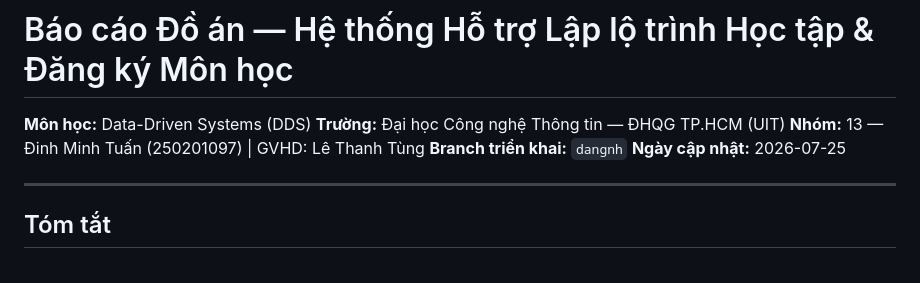
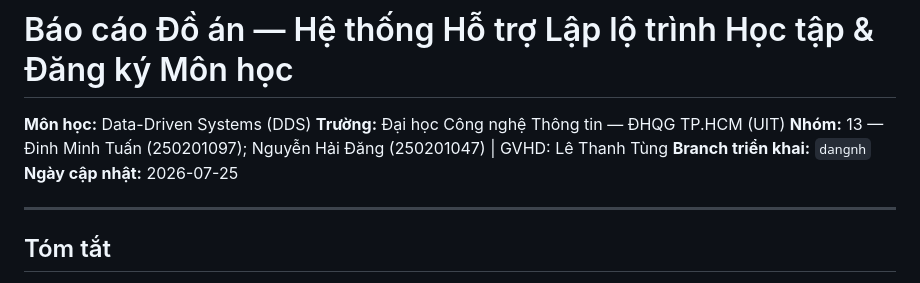
Before and after one commit to tuandm203/IT2041.CH201, a Markdown page: docs/REPORT.md, the part around the change. Drawn GitHub-style.

Commit message:
docs: add second team member to report byline
Co-Authored-By: Claude Sonnet 5 <noreply@anthropic.com>

```diff
--- a/docs/REPORT.md
+++ b/docs/REPORT.md
@@ -2,7 +2,7 @@
 
 **Môn học:** Data-Driven Systems (DDS)
 **Trường:** Đại học Công nghệ Thông tin — ĐHQG TP.HCM (UIT)
-**Nhóm:** 13 — Đinh Minh Tuấn (250201097) | GVHD: Lê Thanh Tùng
+**Nhóm:** 13 — Đinh Minh Tuấn (250201097); Nguyễn Hải Đăng (250201047) | GVHD: Lê Thanh Tùng
 **Branch triển khai:** `dangnh`
 **Ngày cập nhật:** 2026-07-25
 
```
